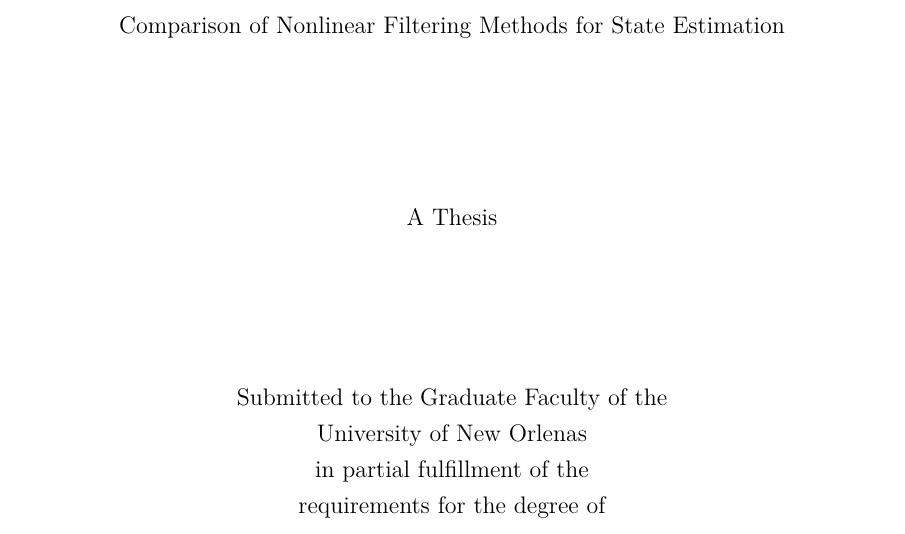
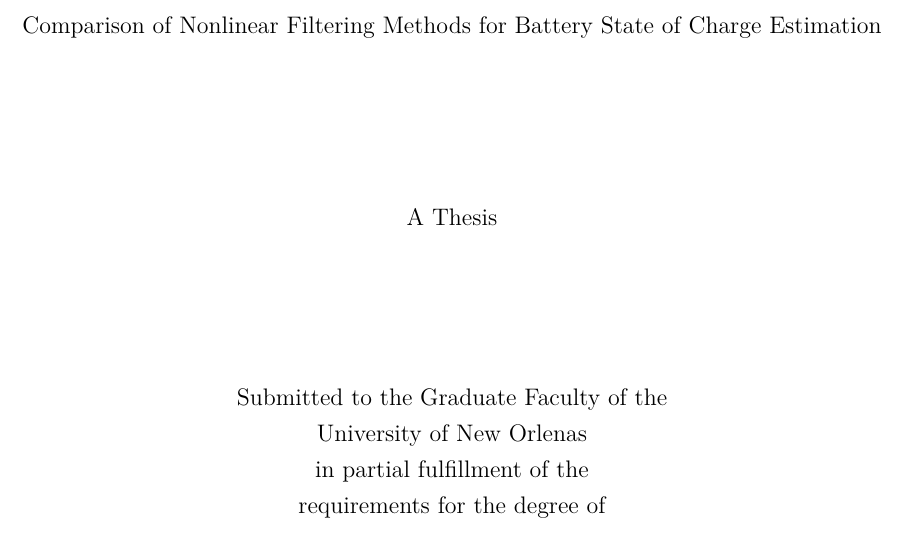
Before and after one commit to slayerskaiser/2014_zhang, a LaTeX thesis (zhang_thesis.tex): part of page 1 of 16, cut so that both start at the same text. Compiled offline with pdfLaTeX.

Commit message:
Changed title

```diff
--- a/zhang_thesis.tex
+++ b/zhang_thesis.tex
@@ -148,7 +148,8 @@
 % FRONT-MATTER %
 %%%%%%%%%%%%%%%%
 % Title
-\title{Comparison of Nonlinear Filtering Methods for State Estimation}
+% \title{Comparison of Nonlinear Filtering Methods for State Estimation}
+\title{Comparison of Nonlinear Filtering Methods for Battery State of Charge Estimation}
 
 % Author and Department
 \author{Klaus Zhang}
```
